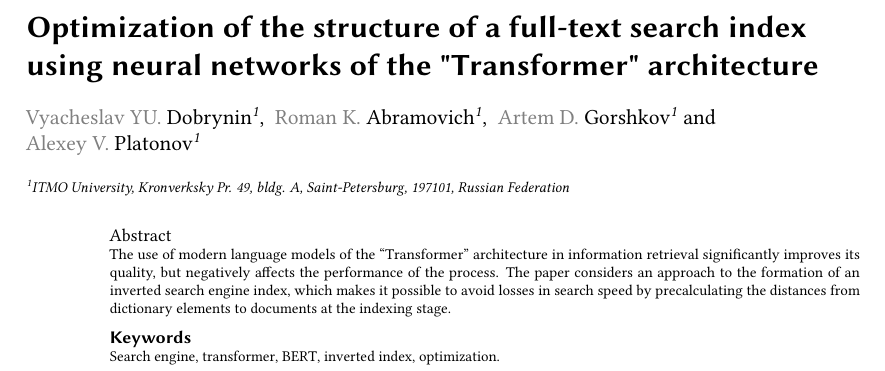
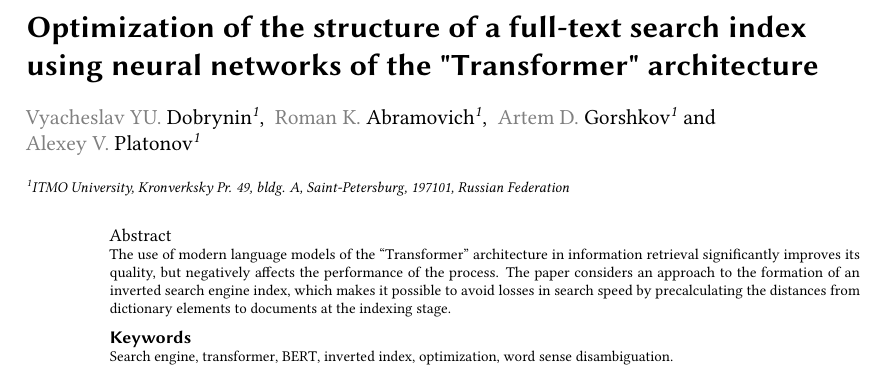
Before and after one commit to DobryninVyacheslav/search-index-article, a LaTeX document (src/search-index-article.tex): part of page 1 of 2, cut so that both start at the same text. Compiled offline with pdfLaTeX; a LaTeX package or settings file that is missing is left out.

Commit message:
add word sense disambiguation keyword

```diff
--- a/src/search-index-article.tex
+++ b/src/search-index-article.tex
@@ -27,7 +27,7 @@
         elements to documents at the indexing stage.
     \end{abstract}
     \begin{keywords}
-        Search engine \sep transformer \sep BERT \sep inverted index \sep optimization.
+        Search engine \sep transformer \sep BERT \sep inverted index \sep optimization \sep word sense disambiguation.
     \end{keywords}
     \maketitle
 
```
